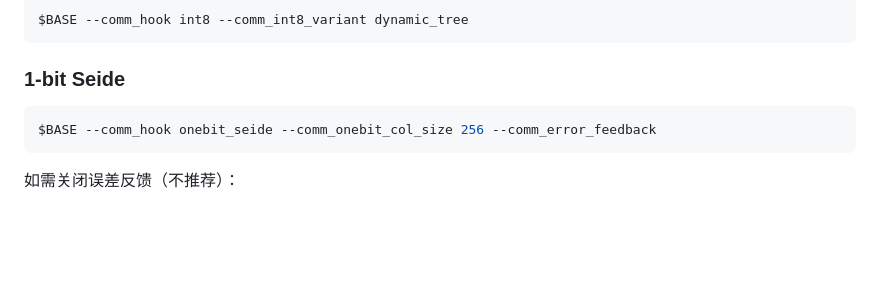
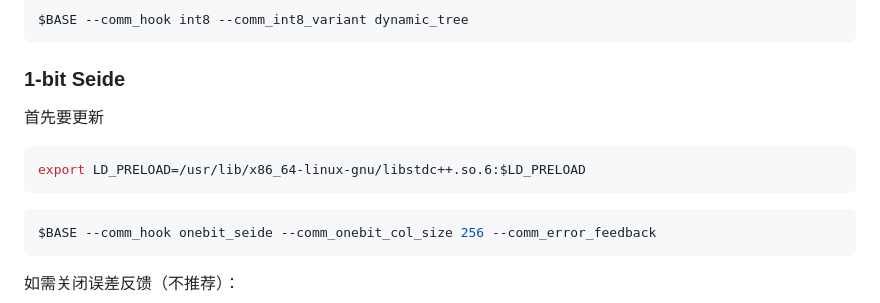
Before and after one commit to JoeyOL/FSDP-Communication-Optimization, a Markdown page: scripts/comm_usage.md, the part around the change. Rendered like a GitHub page; blank space fills up the shorter version.

````diff
--- a/scripts/comm_usage.md
+++ b/scripts/comm_usage.md
@@ -33,6 +33,11 @@ $BASE --comm_hook int8 --comm_int8_variant dynamic_tree
 ```
 
 ### 1-bit Seide
+
+首先要更新
+```bash
+export LD_PRELOAD=/usr/lib/x86_64-linux-gnu/libstdc++.so.6:$LD_PRELOAD
+```
 
 ```bash
 $BASE --comm_hook onebit_seide --comm_onebit_col_size 256 --comm_error_feedback
````
Also changed, not shown: report/section_1_3_compare.md (+26 -0 lines), loss_curve.png (added), memory_allocated_gb.png (added), memory_reserved_gb.png (added), 7 other files.
